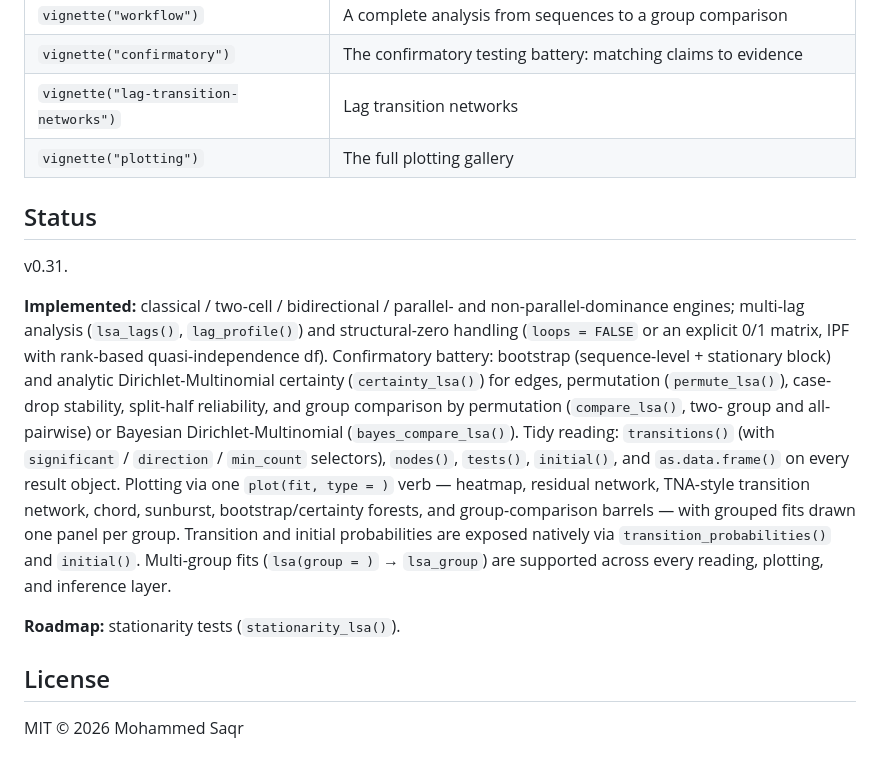
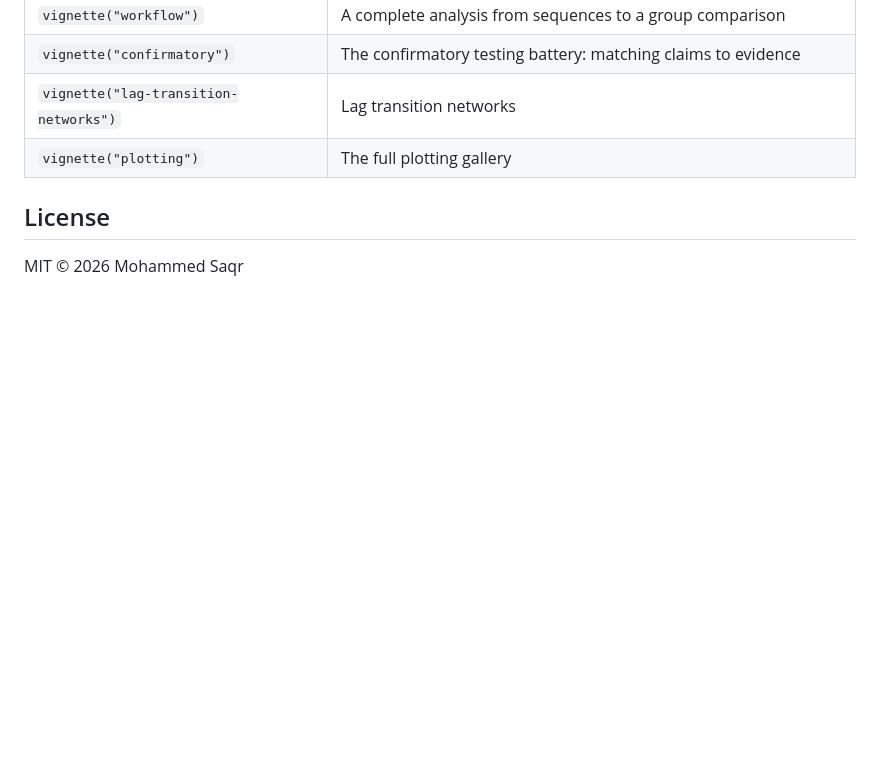
Before and after one commit to mohsaqr/lagdynamics, a Markdown page: README.md, the part around one of its changes. GitHub-like rendering; blank space fills up the shorter version.

```diff
--- a/README.md
+++ b/README.md
@@ -175,32 +103,6 @@ Users can register custom engines via `register_lsa_engine()`.
 | `vignette("lag-transition-networks")` | Lag transition networks |
 | `vignette("plotting")` | The full plotting gallery |
 
-## Status
-
-v0.31.
-
-**Implemented:** classical / two-cell / bidirectional / parallel-
-and non-parallel-dominance engines; multi-lag analysis (`lsa_lags()`,
-`lag_profile()`) and structural-zero handling (`loops = FALSE` or an
-explicit 0/1 matrix, IPF with rank-based quasi-independence df).
-Confirmatory battery: bootstrap (sequence-level + stationary block) and
-analytic Dirichlet-Multinomial certainty (`certainty_lsa()`) for edges,
-permutation (`permute_lsa()`), case-drop stability, split-half
-reliability, and group comparison by permutation (`compare_lsa()`, two-
-group and all-pairwise) or Bayesian Dirichlet-Multinomial
-(`bayes_compare_lsa()`). Tidy reading: `transitions()` (with
-`significant` / `direction` / `min_count` selectors), `nodes()`,
-`tests()`, `initial()`, and `as.data.frame()` on every result object.
-Plotting via one `plot(fit, type = )` verb — heatmap, residual network,
-TNA-style transition network, chord, sunburst, bootstrap/certainty
-forests, and group-comparison barrels — with grouped fits drawn one panel
-per group. Transition and initial probabilities are exposed natively via
-`transition_probabilities()` and `initial()`. Multi-group fits
-(`lsa(group = )` → `lsa_group`) are supported across every reading,
-plotting, and inference layer.
-
-**Roadmap:** stationarity tests (`stationarity_lsa()`).
-
 ## License
 
 MIT © 2026 Mohammed Saqr
```
Also changed, not shown: other parts of README.md (+57 -129 lines).
